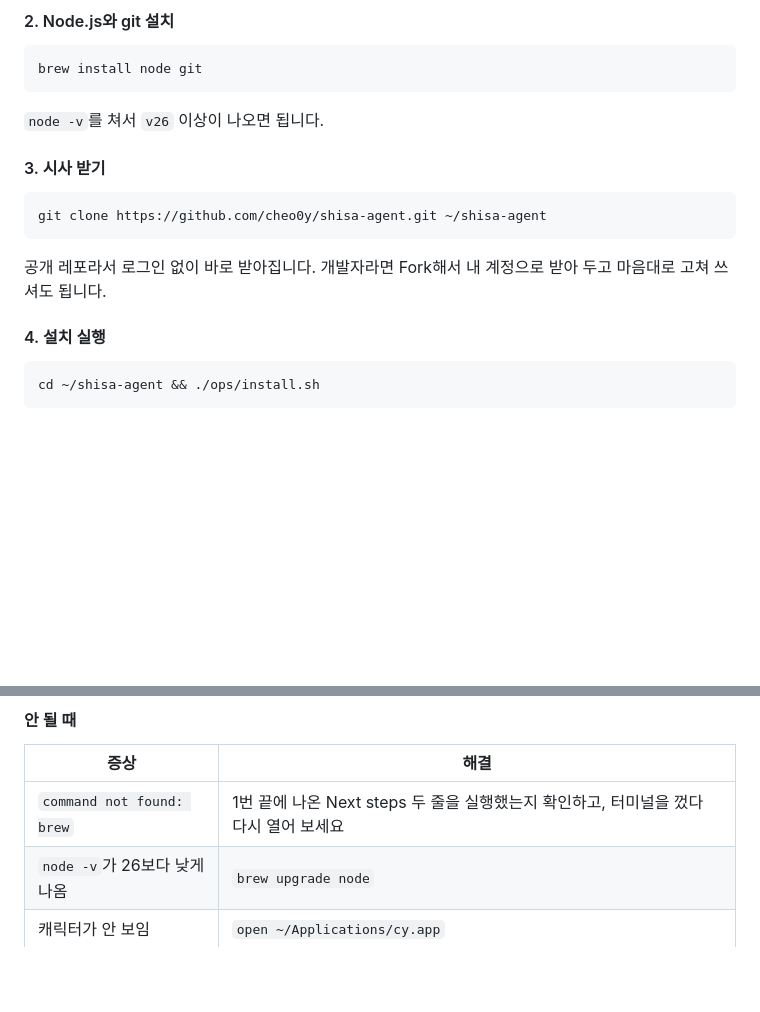
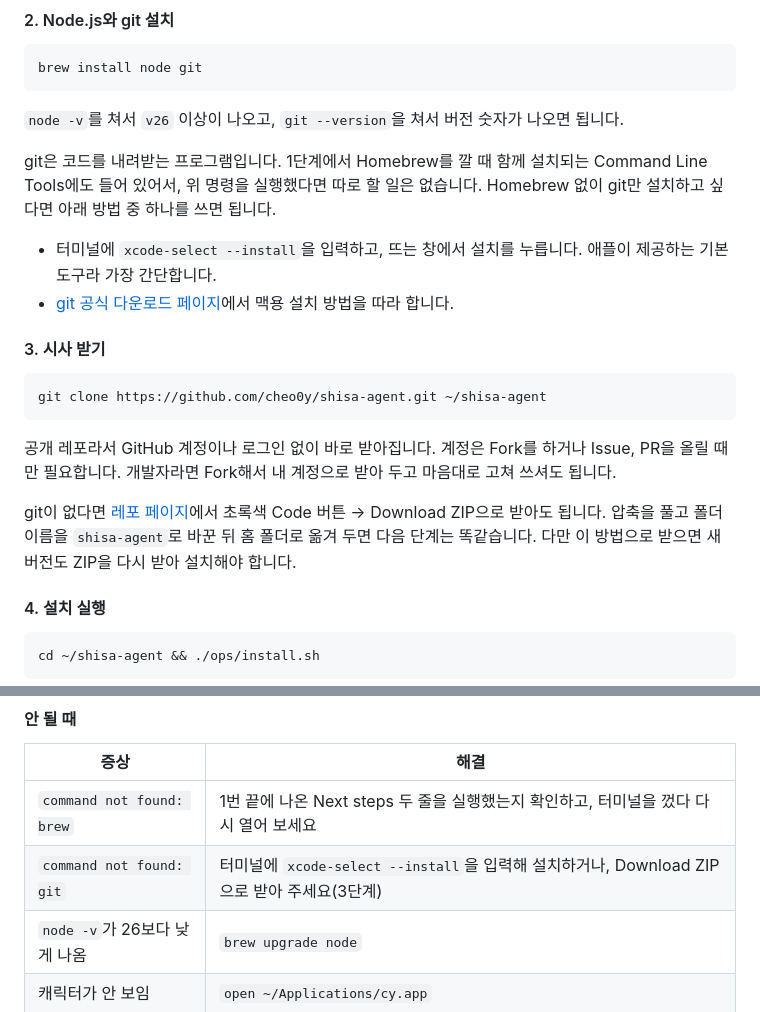
Before and after one commit to JIHYE0705/shisa-agent, a Markdown page: README.md, 2 parts joined by grey strips. Drawn GitHub-style; blank space fills up the shorter version.

Commit message:
docs(readme): git 설치 방법, GitHub 계정 없이 받기, ZIP으로 받기
Co-Authored-By: Claude Opus 5.5 (1M context) <noreply@anthropic.com>

````diff
--- a/README.md
+++ b/README.md
@@ -79,7 +79,12 @@ AI 없이 쓰는 중에 캐릭터를 두 번 누르면 춤을 추면서 「연
 brew install node git
 ```
 
-`node -v`를 쳐서 `v26` 이상이 나오면 됩니다.
+`node -v`를 쳐서 `v26` 이상이 나오고, `git --version`을 쳐서 버전 숫자가 나오면 됩니다.
+
+git은 코드를 내려받는 프로그램입니다. 1단계에서 Homebrew를 깔 때 함께 설치되는 Command Line Tools에도 들어 있어서, 위 명령을 실행했다면 따로 할 일은 없습니다. Homebrew 없이 git만 설치하고 싶다면 아래 방법 중 하나를 쓰면 됩니다.
+
+- 터미널에 `xcode-select --install`을 입력하고, 뜨는 창에서 설치를 누릅니다. 애플이 제공하는 기본 도구라 가장 간단합니다.
+- [git 공식 다운로드 페이지](https://git-scm.com/download/mac)에서 맥용 설치 방법을 따라 합니다.
 
 #### 3. 시사 받기
 
@@ -87,7 +92,9 @@ brew install node git
 git clone https://github.com/cheo0y/shisa-agent.git ~/shisa-agent
 ```
 
-공개 레포라서 로그인 없이 바로 받아집니다. 개발자라면 Fork해서 내 계정으로 받아 두고 마음대로 고쳐 쓰셔도 됩니다.
+공개 레포라서 GitHub 계정이나 로그인 없이 바로 받아집니다. 계정은 Fork를 하거나 Issue, PR을 올릴 때만 필요합니다. 개발자라면 Fork해서 내 계정으로 받아 두고 마음대로 고쳐 쓰셔도 됩니다.
+
+git이 없다면 [레포 페이지](https://github.com/cheo0y/shisa-agent)에서 초록색 Code 버튼 → Download ZIP으로 받아도 됩니다. 압축을 풀고 폴더 이름을 `shisa-agent`로 바꾼 뒤 홈 폴더로 옮겨 두면 다음 단계는 똑같습니다. 다만 이 방법으로 받으면 새 버전도 ZIP을 다시 받아 설치해야 합니다.
 
 #### 4. 설치 실행
 
@@ -117,6 +124,7 @@ cd ~/shisa-agent && ./ops/install.sh
 | 증상 | 해결 |
 |---|---|
 | `command not found: brew` | 1번 끝에 나온 Next steps 두 줄을 실행했는지 확인하고, 터미널을 껐다 다시 열어 보세요 |
+| `command not found: git` | 터미널에 `xcode-select --install`을 입력해 설치하거나, Download ZIP으로 받아 주세요(3단계) |
 | `node -v`가 26보다 낮게 나옴 | `brew upgrade node` |
 | 캐릭터가 안 보임 | `open ~/Applications/cy.app` |
 | 그래도 안 됨 | `tail -50 ~/.cy-agent/logs/*.log` 결과를 [의견 보내기](#의견-보내기)로 보내 주세요 |
````
